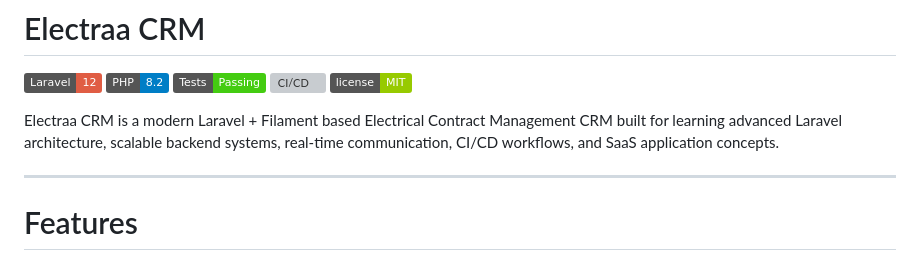
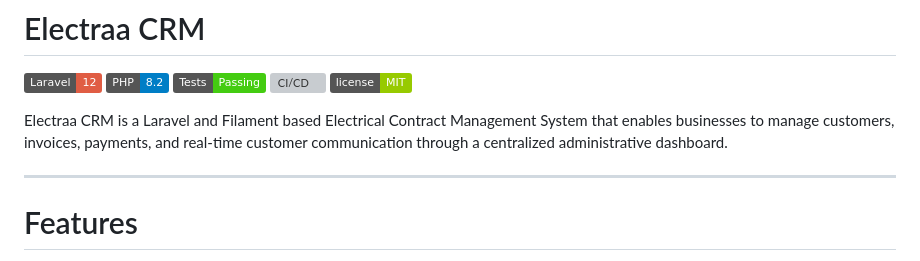
Before and after one commit to limi-mathew/electraa-crm, a Markdown page: README.md, the part around the change. Rendered like a GitHub page; badges without logos; grey boxes are pictures that could not be loaded.

Commit message:
Updated README for description

```diff
--- a/README.md
+++ b/README.md
@@ -6,7 +6,7 @@
 ![CI/CD](https://img.shields.io/badge/CI/CD-GitHub%20Actions-orange)
 ![License](https://img.shields.io/badge/license-MIT-green)
 
-Electraa CRM is a modern Laravel + Filament based Electrical Contract Management CRM built for learning advanced Laravel architecture, scalable backend systems, real-time communication, CI/CD workflows, and SaaS application concepts.
+Electraa CRM is a Laravel and Filament based Electrical Contract Management System that enables businesses to manage customers, invoices, payments, and real-time customer communication through a centralized administrative dashboard.
 
 ---
 
```
